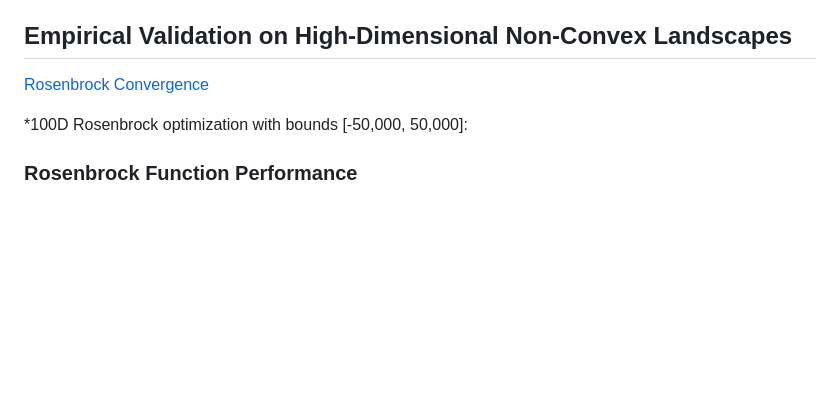
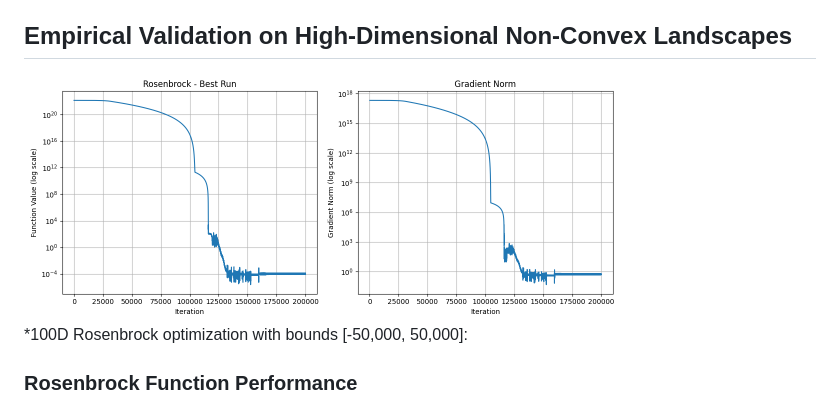
Before and after one commit to Emre-Dinc/Gradient-LorenzOptimizer, a Markdown page: README.md, the part around the change. GitHub-like rendering; blank space fills up the shorter version.

```diff
--- a/README.md
+++ b/README.md
@@ -51,7 +51,7 @@ The Global Lorenz Chaos Optimizer fuses **structured chaotic exploration** with
 
 ## Empirical Validation on High-Dimensional Non-Convex Landscapes
 
-[Rosenbrock Convergence](Rosenbrock.png)
+<img src="Rosenbrock.png" alt="Rosenbrock Convergence" width="600"/>
 
 *100D Rosenbrock optimization with bounds [-50,000, 50,000]:
 
```
